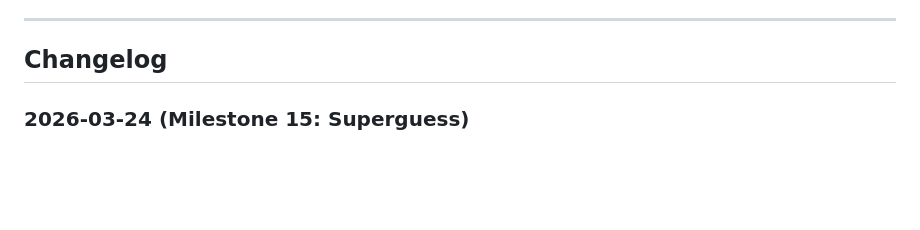
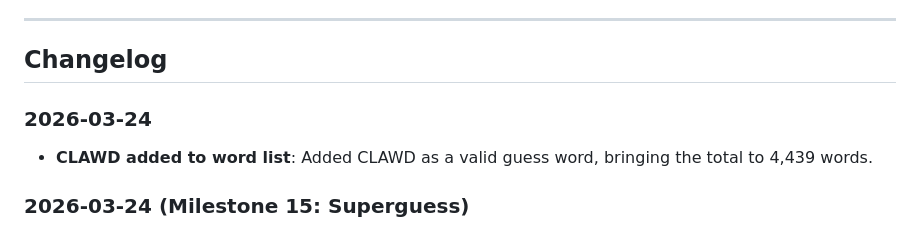
Before and after one commit to starl3xx/lets-have-a-word, a Markdown page: README.md, the part around the change. GitHub-like rendering; blank space fills up the shorter version.

Commit message:
chore: update changelog and docs for CLAWD word list addition
Co-Authored-By: Claude Opus 4.6 (1M context) <noreply@anthropic.com>

```diff
--- a/README.md
+++ b/README.md
@@ -208,6 +208,10 @@ NEXT_PUBLIC_PRELAUNCH_MODE=1      # Routes all traffic to /splash
 ---
 
 ## Changelog
+
+### 2026-03-24
+
+- **CLAWD added to word list**: Added CLAWD as a valid guess word, bringing the total to 4,439 words.
 
 ### 2026-03-24 (Milestone 15: Superguess)
 
```
Also changed, not shown: CLAUDE.md (+1 -1 lines).
